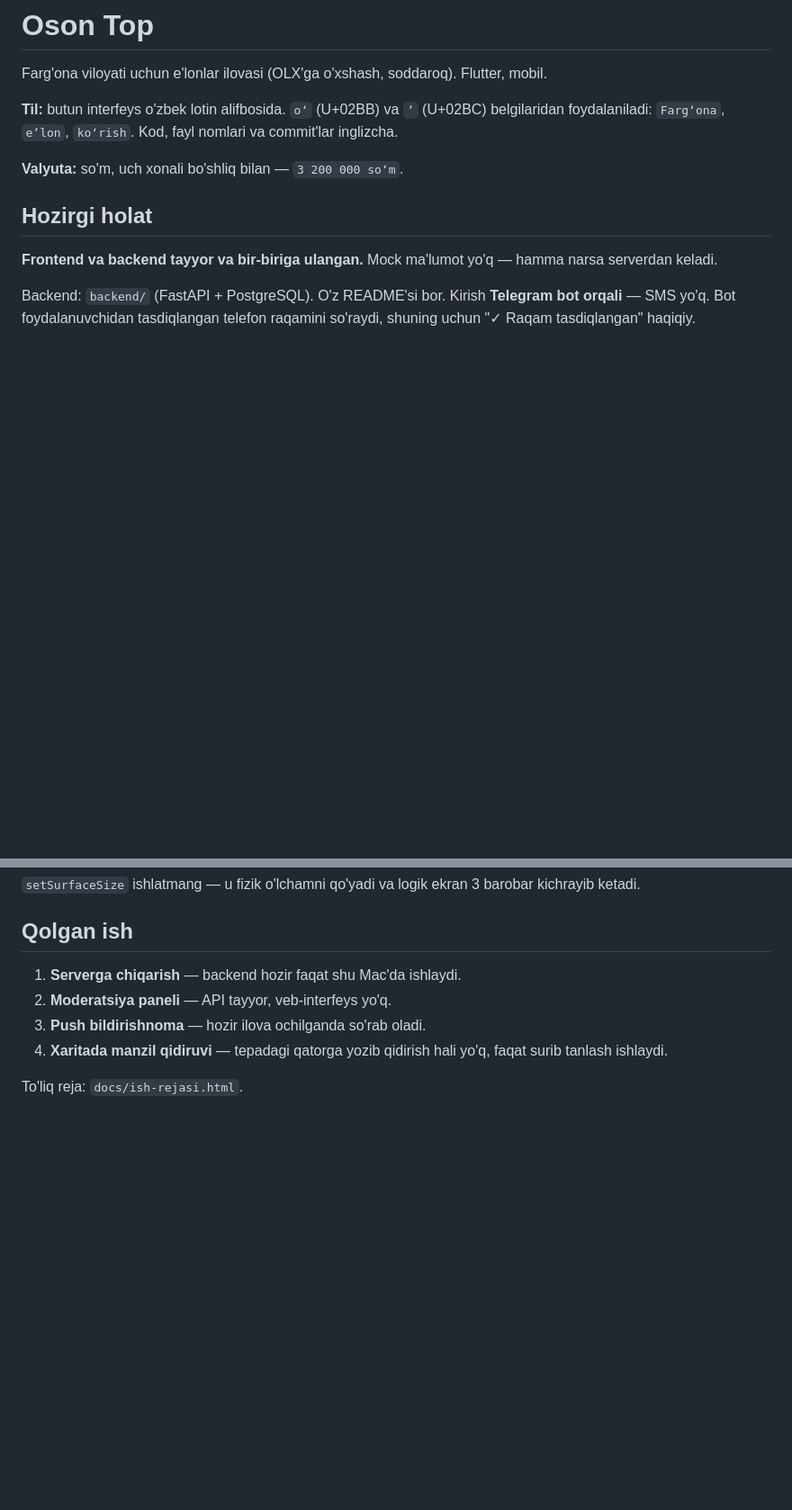
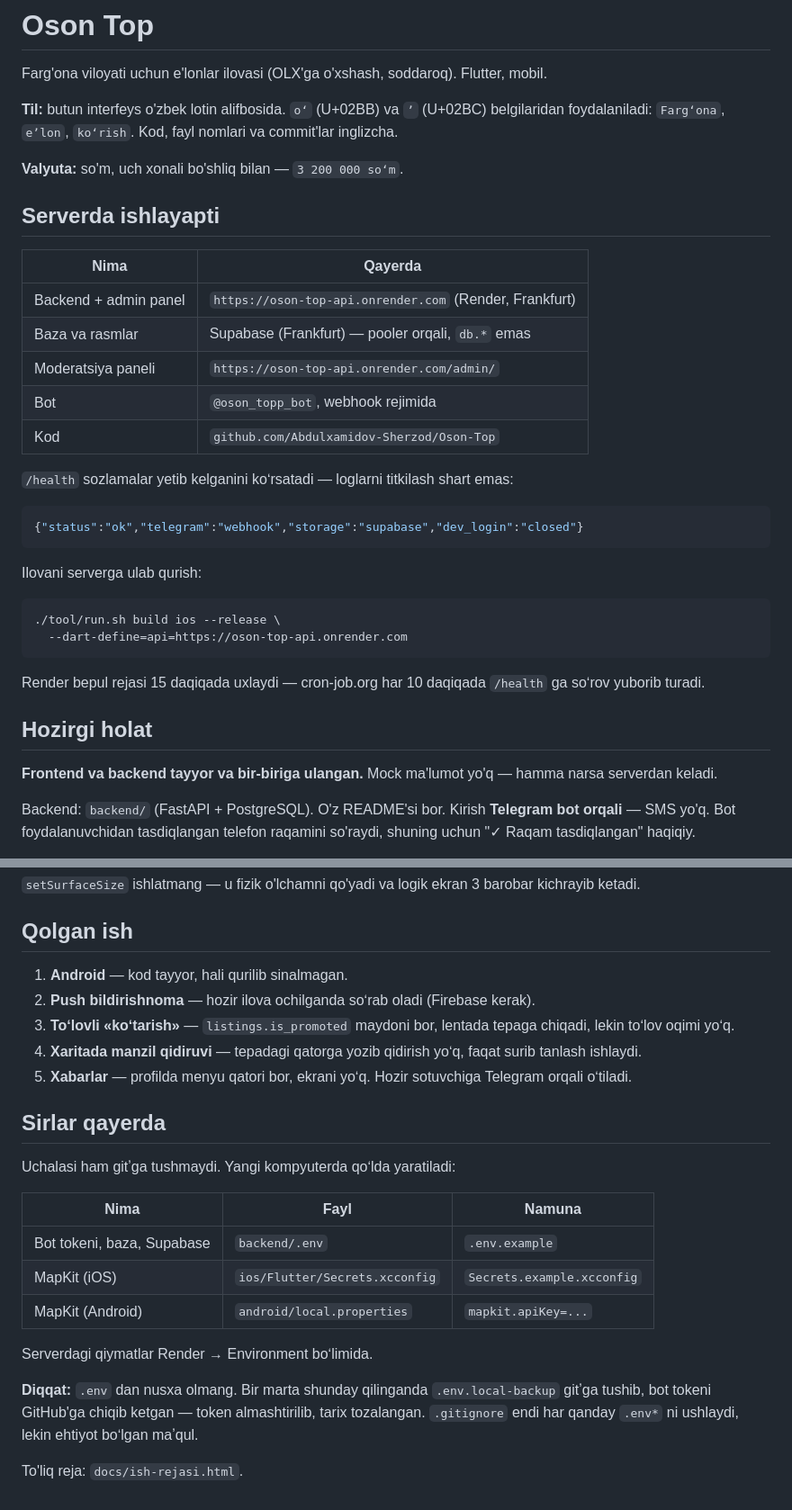
Before and after one commit to Abdulxamidov-Sherzod/Oson-Top, a Markdown page: CLAUDE.md, 2 parts joined by grey strips. Shown at 90% size. Drawn GitHub-style; blank space fills up the shorter version.

Commit message:
CLAUDE.md: serverdagi holat va qolgan ish
Co-Authored-By: Claude Opus 5 <noreply@anthropic.com>

````diff
--- a/CLAUDE.md
+++ b/CLAUDE.md
@@ -5,6 +5,32 @@ Farg'ona viloyati uchun e'lonlar ilovasi (OLX'ga o'xshash, soddaroq). Flutter, m
 **Til:** butun interfeys o'zbek lotin alifbosida. `oʻ` (U+02BB) va `ʼ` (U+02BC) belgilaridan foydalaniladi: `Fargʻona`, `eʼlon`, `koʻrish`. Kod, fayl nomlari va commit'lar inglizcha.
 
 **Valyuta:** so'm, uch xonali bo'shliq bilan — `3 200 000 soʻm`.
+
+## Serverda ishlayapti
+
+| Nima | Qayerda |
+|---|---|
+| Backend + admin panel | `https://oson-top-api.onrender.com` (Render, Frankfurt) |
+| Baza va rasmlar | Supabase (Frankfurt) — pooler orqali, `db.*` emas |
+| Moderatsiya paneli | `https://oson-top-api.onrender.com/admin/` |
+| Bot | `@oson_topp_bot`, webhook rejimida |
+| Kod | `github.com/Abdulxamidov-Sherzod/Oson-Top` |
+
+`/health` sozlamalar yetib kelganini koʻrsatadi — loglarni titkilash shart emas:
+
+```json
+{"status":"ok","telegram":"webhook","storage":"supabase","dev_login":"closed"}
+```
+
+Ilovani serverga ulab qurish:
+
+```bash
+./tool/run.sh build ios --release \
+  --dart-define=api=https://oson-top-api.onrender.com
+```
+
+Render bepul rejasi 15 daqiqada uxlaydi — cron-job.org har 10 daqiqada
+`/health` ga soʻrov yuborib turadi.
 
 ## Hozirgi holat
 
@@ -174,10 +200,30 @@ kichrayib ketadi.
 
 ## Qolgan ish
 
-1. **Serverga chiqarish** — backend hozir faqat shu Mac'da ishlaydi.
-2. **Moderatsiya paneli** — API tayyor, veb-interfeys yo'q.
-3. **Push bildirishnoma** — hozir ilova ochilganda so'rab oladi.
-4. **Xaritada manzil qidiruvi** — tepadagi qatorga yozib qidirish hali yo'q,
+1. **Android** — kod tayyor, hali qurilib sinalmagan.
+2. **Push bildirishnoma** — hozir ilova ochilganda soʻrab oladi (Firebase kerak).
+3. **Toʻlovli «koʻtarish»** — `listings.is_promoted` maydoni bor, lentada
+   tepaga chiqadi, lekin toʻlov oqimi yoʻq.
+4. **Xaritada manzil qidiruvi** — tepadagi qatorga yozib qidirish yoʻq,
    faqat surib tanlash ishlaydi.
+5. **Xabarlar** — profilda menyu qatori bor, ekrani yoʻq. Hozir sotuvchiga
+   Telegram orqali oʻtiladi.
+
+## Sirlar qayerda
+
+Uchalasi ham gitʼga tushmaydi. Yangi kompyuterda qoʻlda yaratiladi:
+
+| Nima | Fayl | Namuna |
+|---|---|---|
+| Bot tokeni, baza, Supabase | `backend/.env` | `.env.example` |
+| MapKit (iOS) | `ios/Flutter/Secrets.xcconfig` | `Secrets.example.xcconfig` |
+| MapKit (Android) | `android/local.properties` | `mapkit.apiKey=...` |
+
+Serverdagi qiymatlar Render → Environment boʻlimida.
+
+**Diqqat:** `.env` dan nusxa olmang. Bir marta shunday qilinganda
+`.env.local-backup` gitʼga tushib, bot tokeni GitHub'ga chiqib ketgan —
+token almashtirilib, tarix tozalangan. `.gitignore` endi har qanday
+`.env*` ni ushlaydi, lekin ehtiyot boʻlgan maʼqul.
 
 To'liq reja: `docs/ish-rejasi.html`.
````
